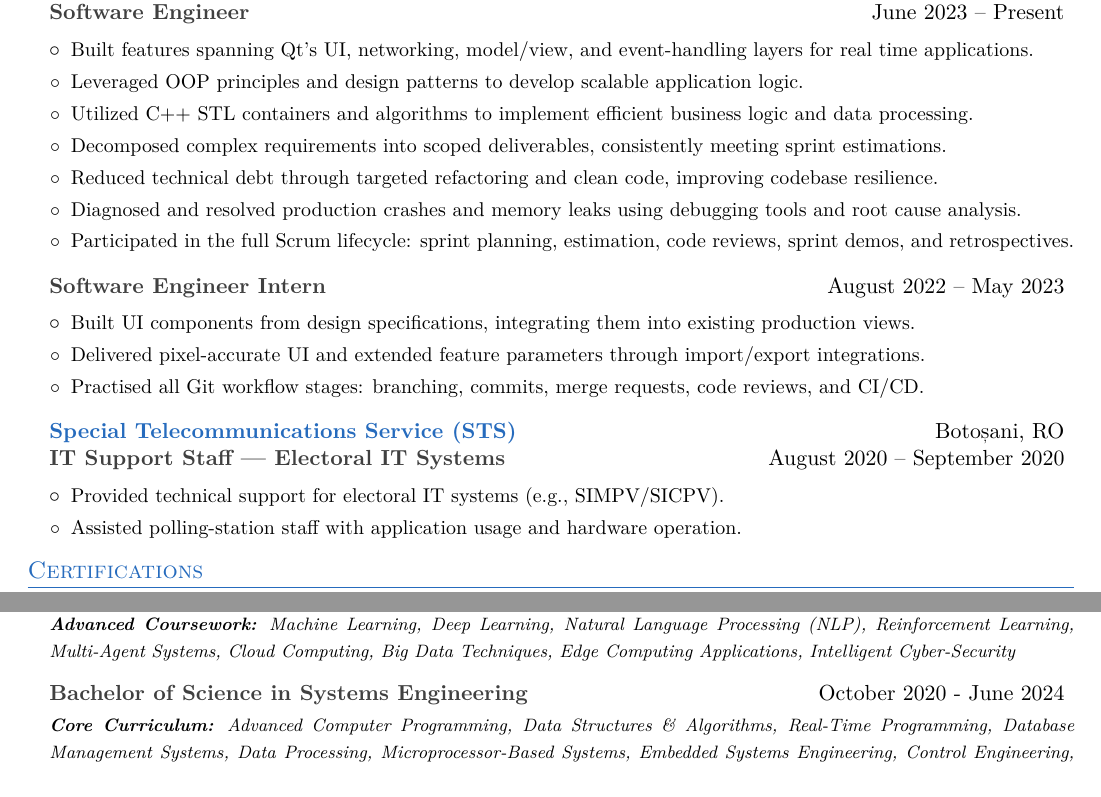
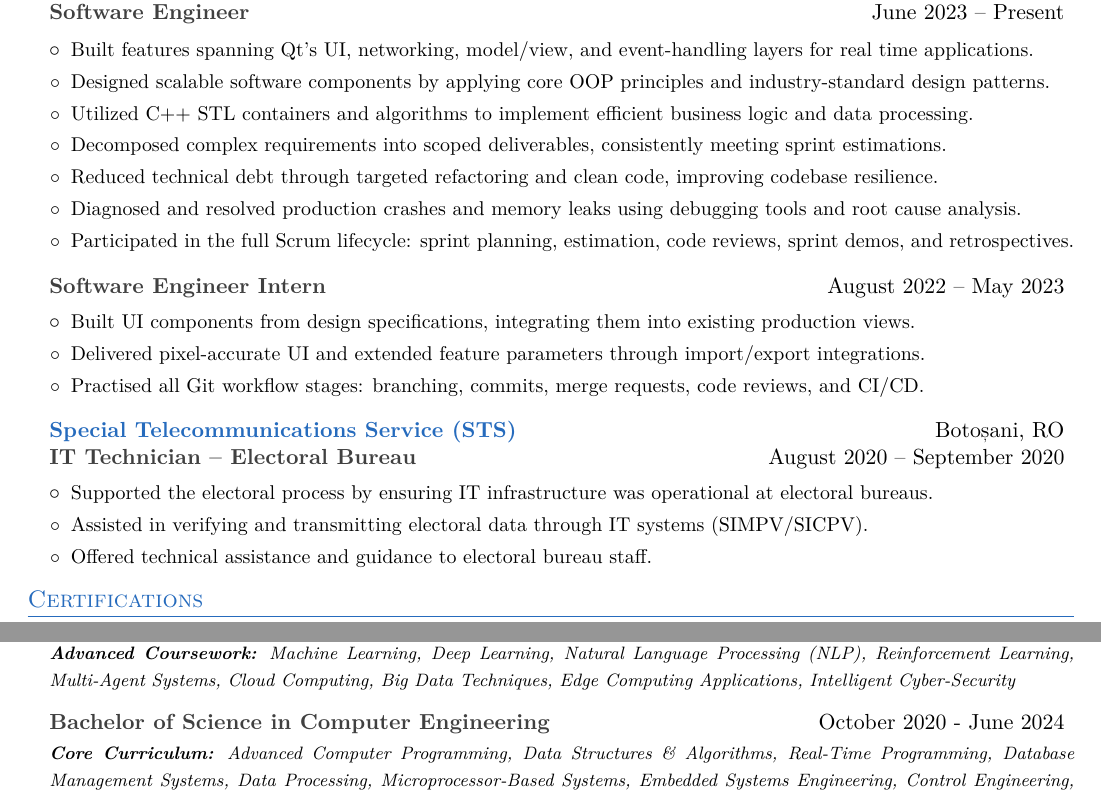
Before and after one commit to CatalinButacu/CV-Builder, a LaTeX CV (resume.tex): two parts of page 1 of 2, joined at a grey line, cut so that both start at the same text. Compiled offline with pdfLaTeX.

Commit message:
Update job titles and descriptions in resume

```diff
--- a/resume.tex
+++ b/resume.tex
@@ -125,7 +125,7 @@
   \resumeSubheading{Gemini CAD Systems}{Iași, RO}{Software Engineer}{June 2023 -- Present}
   \resumeItemListStart
       \resumeItem{Built features spanning Qt’s UI, networking, model/view, and event-handling layers for real time applications.}
-      \resumeItem{Leveraged OOP principles and design patterns to develop scalable application logic.}
+      \resumeItem{Designed scalable software components by applying core OOP principles and industry-standard design patterns.}
       \resumeItem{Utilized C++ STL containers and algorithms to implement efficient business logic and data processing.}
       \resumeItem{Decomposed complex requirements into scoped deliverables, consistently meeting sprint estimations.}
       \resumeItem{Reduced technical debt through targeted refactoring and clean code, improving codebase resilience.}
@@ -140,10 +140,11 @@
       \resumeItem{Practised all Git workflow stages: branching, commits, merge requests, code reviews, and CI/CD.}
   \resumeItemListEnd
 
-  \resumeSubheading{Special Telecommunications Service (STS)}{Botoșani, RO}{IT Support Staff — Electoral IT Systems}{August 2020 -- September 2020}
+  \resumeSubheading{Special Telecommunications Service (STS)}{Botoșani, RO}{IT Technician -- Electoral Bureau}{August 2020 -- September 2020}
   \resumeItemListStart
-      \resumeItem{Provided technical support for electoral IT systems (e.g., SIMPV/SICPV).}
-      \resumeItem{Assisted polling-station staff with application usage and hardware operation.}
+      \resumeItem{Supported the electoral process by ensuring IT infrastructure was operational at electoral bureaus.}
+      \resumeItem{Assisted in verifying and transmitting electoral data through IT systems (SIMPV/SICPV).}
+      \resumeItem{Offered technical assistance and guidance to electoral bureau staff.}
   \resumeItemListEnd
 
 \resumeSubHeadingListEnd
@@ -176,7 +177,7 @@
     {\par\footnotesize
       \textit{\textbf{Advanced Coursework:} Machine Learning, Deep Learning, Natural Language Processing (NLP), Reinforcement Learning, Multi-Agent Systems, Cloud Computing, Big Data Techniques, Edge Computing Applications, Intelligent Cyber-Security}
     }
-  \resumeSubheadingSimple{Bachelor of Science in Systems Engineering}{October 2020 - June 2024}
+  \resumeSubheadingSimple{Bachelor of Science in Computer Engineering}{October 2020 - June 2024}
     {\par\footnotesize
       \textit{\textbf{Core Curriculum:} Advanced Computer Programming, Data Structures \& Algorithms, Real-Time Programming, Database Management Systems, Data Processing, Microprocessor-Based Systems, Embedded Systems Engineering, Control Engineering, Computer Networks, Numerical Methods, Neural Networks, 	Optimization Techniques, Fuzzy Logic, Knowledge-Based Systems}
     }
```
